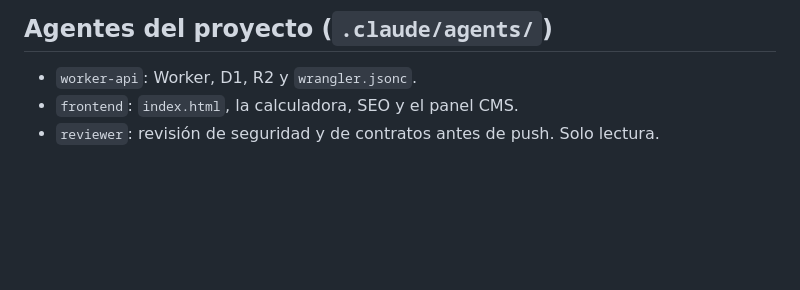
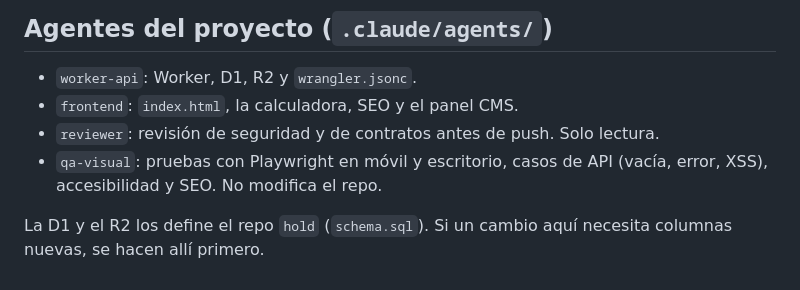
Before and after one commit to vicentegomezrosello/mistercard, a Markdown page: CLAUDE.md, the part around the change. Rendered like a GitHub page; blank space fills up the shorter version.

Commit message:
Añade agente qa-visual y documenta la dependencia del esquema de HOLD
Co-Authored-By: Claude Opus 5.5 <noreply@anthropic.com>
Claude-Session: https://claude.ai/code/session_01DxRUncuvymTAXUPrS4PGAT

```diff
--- a/CLAUDE.md
+++ b/CLAUDE.md
@@ -45,3 +45,6 @@ Para cambios visuales, abre la página con Playwright (está preinstalado) y rev
 - `worker-api`: Worker, D1, R2 y `wrangler.jsonc`.
 - `frontend`: `index.html`, la calculadora, SEO y el panel CMS.
 - `reviewer`: revisión de seguridad y de contratos antes de push. Solo lectura.
+- `qa-visual`: pruebas con Playwright en móvil y escritorio, casos de API (vacía, error, XSS), accesibilidad y SEO. No modifica el repo.
+
+La D1 y el R2 los define el repo `hold` (`schema.sql`). Si un cambio aquí necesita columnas nuevas, se hacen allí primero.
```
Also changed, not shown: .claude/agents/qa-visual.md (added, +24 -0 lines).
